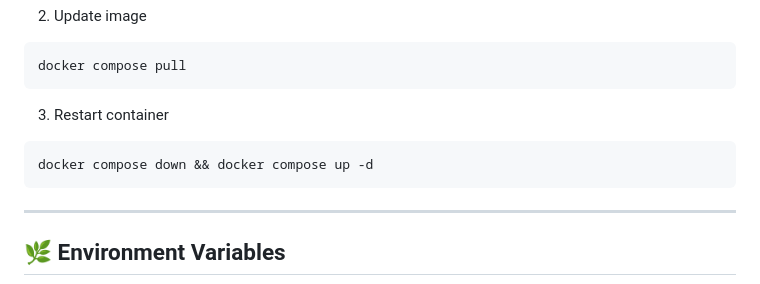
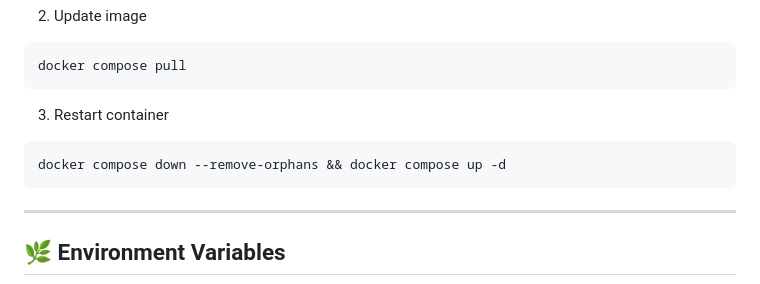
Before and after one commit to maposia/remnawave-json, a Markdown page: readme.md, the part around the change. Drawn GitHub-style.

````diff
--- a/readme.md
+++ b/readme.md
@@ -77,7 +77,7 @@ docker compose pull
 
 3. Restart container
 ```bash
-docker compose down && docker compose up -d
+docker compose down --remove-orphans && docker compose up -d
 ```
 
 ---
````
